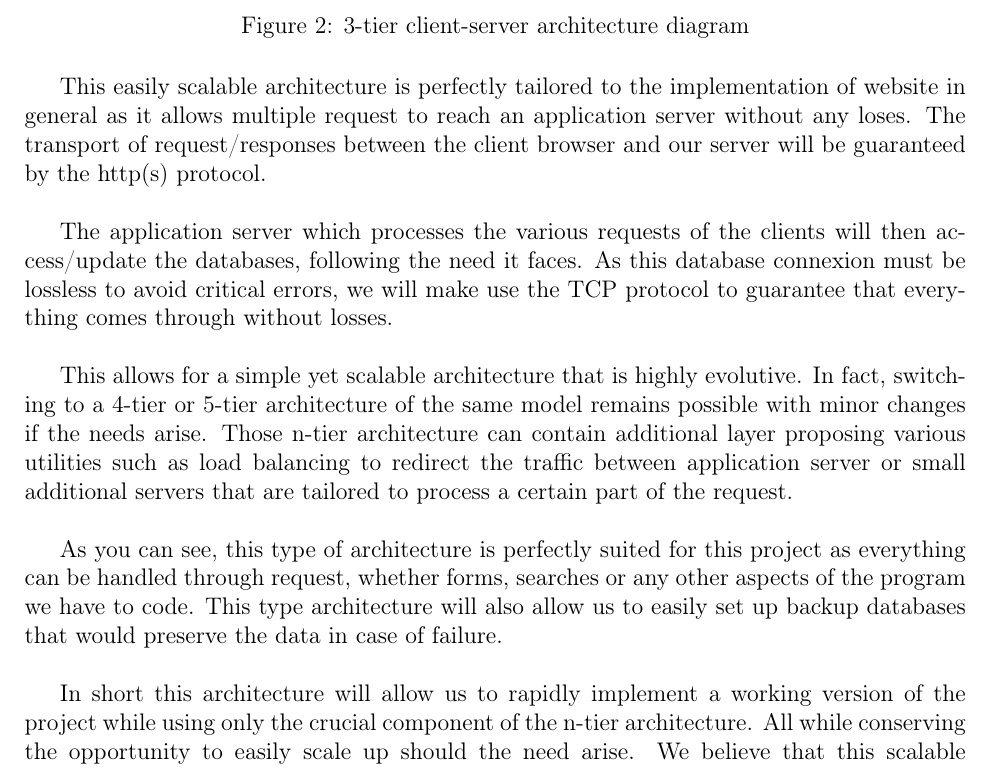
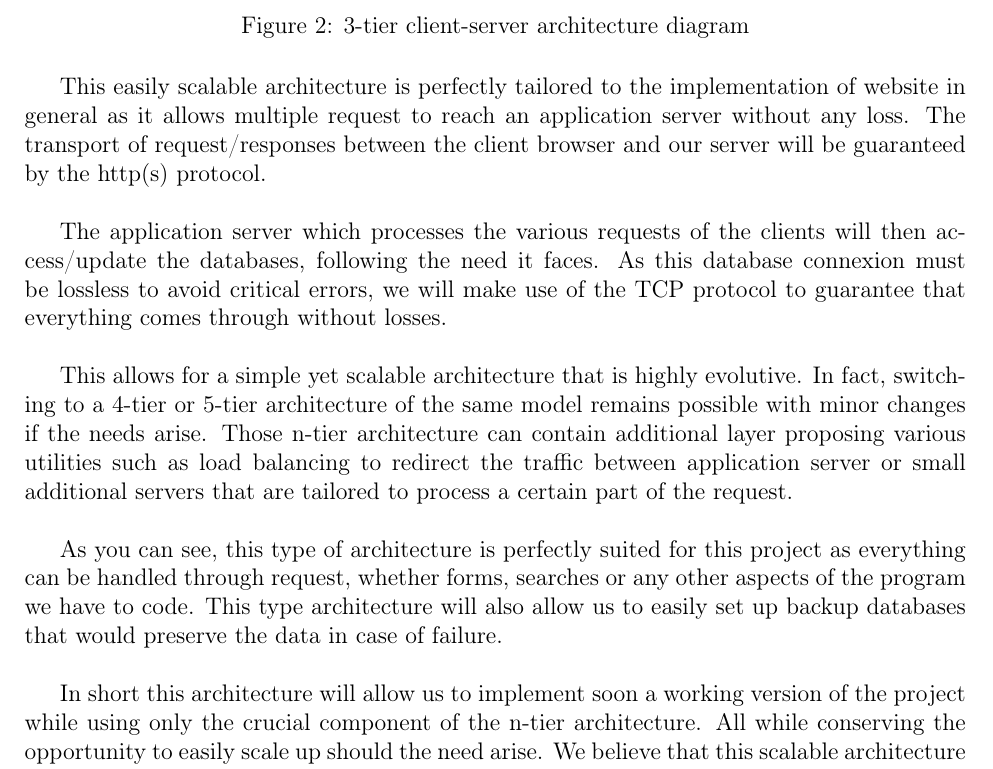
Before and after one commit to fthuin/software_engineering_project, a LaTeX document (LaTeX/report2/Main.tex, which reads LaTeX/report2/architecture.tex): part of page 4 of 26, cut so that both start at the same text. Compiled offline with pdfLaTeX.

Commit message:
typo archi

```diff
--- a/LaTeX/report2/architecture.tex
+++ b/LaTeX/report2/architecture.tex
@@ -24,14 +24,14 @@ architecture. \newline
 
 This easily scalable architecture is perfectly tailored to the
 implementation of website in general as it allows multiple request to reach
-an application server without any loses. The transport of request/responses
+an application server without any loss. The transport of request/responses
 between the client browser and our server will be guaranteed by the http(s)
 protocol. \newline
 
 The application server which processes the various requests of the clients
 will then access/update the databases, following the need it faces. As this
 database connexion must be lossless to avoid critical errors, we will make
-use the TCP protocol to guarantee that everything comes through without
+use of the TCP protocol to guarantee that everything comes through without
 losses. \newline
 
 This allows for a simple yet scalable architecture that is highly evolutive.
@@ -48,7 +48,7 @@ or any other aspects of the program we have to code. This type architecture will
 also allow us to easily set up backup databases that would preserve the
 data in case of failure. \newline
 
-In short this architecture will allow us to rapidly implement a working
+In short this architecture will allow us to implement soon a working
 version of the project while using only the crucial component of the n-tier
 architecture. All while conserving the opportunity to easily scale up
 should the need arise. We believe that this scalable architecture will not
```
